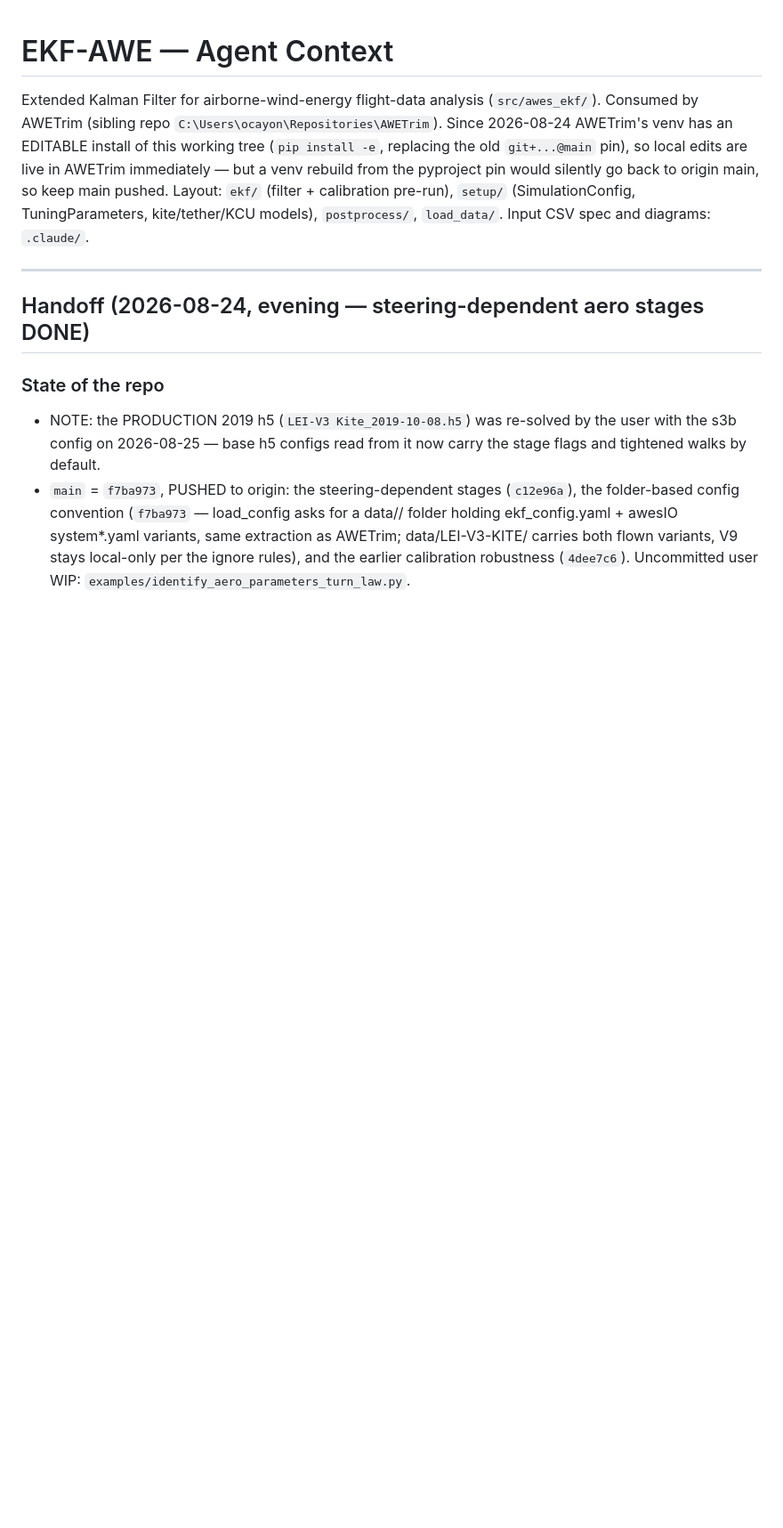
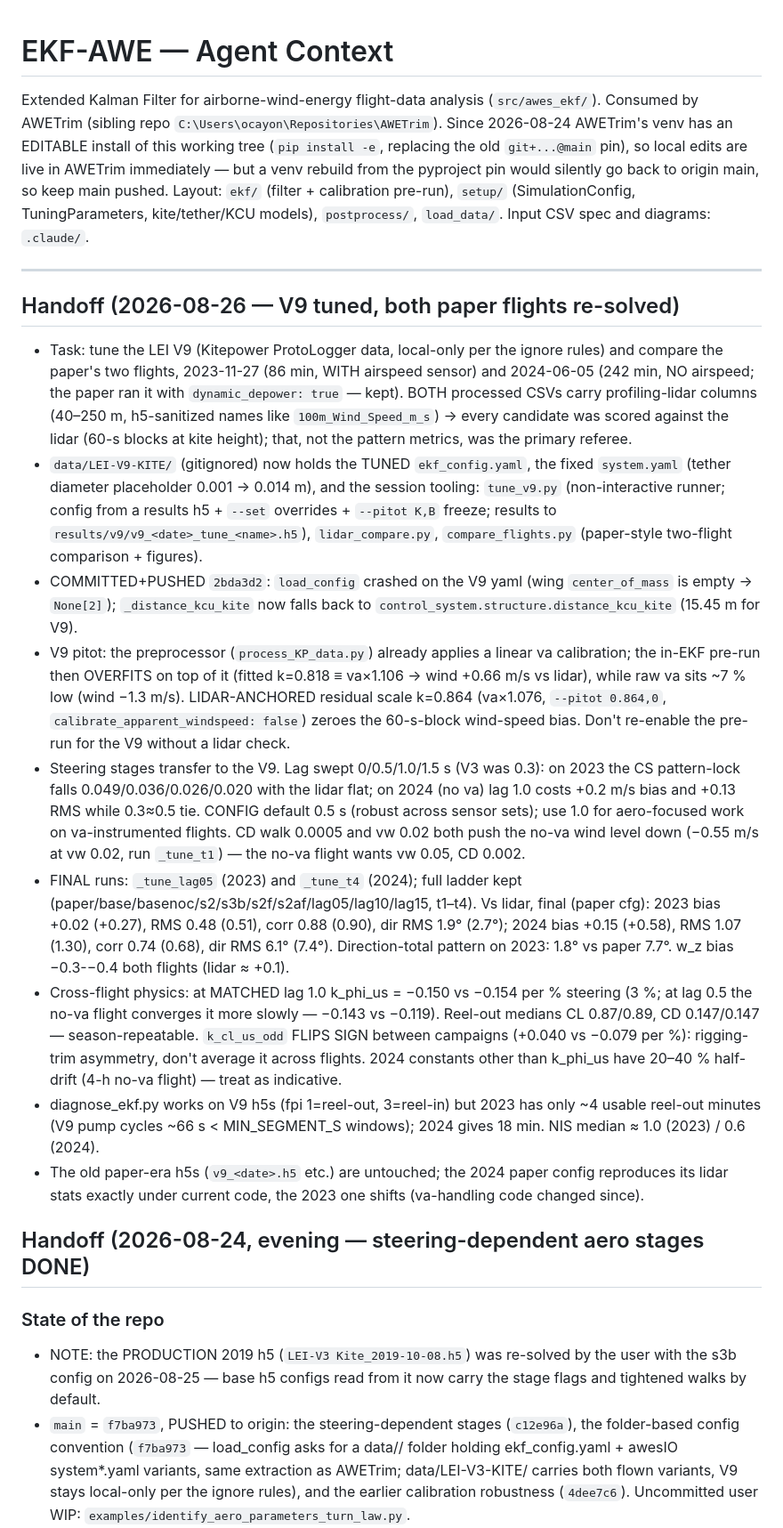
Before and after one commit to ocayon/EKF-AWE, a Markdown page: CLAUDE.md, the part around the change. Shown at 89% size. GitHub-like rendering; blank space fills up the shorter version.

Commit message:
docs: V9 tuning handoff — both paper flights re-solved against the lidar
Co-Authored-By: Claude Fable 5 <noreply@anthropic.com>

```diff
--- a/CLAUDE.md
+++ b/CLAUDE.md
@@ -12,6 +12,59 @@ TuningParameters, kite/tether/KCU models), `postprocess/`, `load_data/`.
 Input CSV spec and diagrams: `.claude/`.
 
 ---
+
+## Handoff (2026-08-26 — V9 tuned, both paper flights re-solved)
+
+- Task: tune the LEI V9 (Kitepower ProtoLogger data, local-only per the
+  ignore rules) and compare the paper's two flights, 2023-11-27 (86 min,
+  WITH airspeed sensor) and 2024-06-05 (242 min, NO airspeed; the paper ran
+  it with `dynamic_depower: true` — kept). BOTH processed CSVs carry
+  profiling-lidar columns (40–250 m, h5-sanitized names like
+  `100m_Wind_Speed_m_s`) → every candidate was scored against the lidar
+  (60-s blocks at kite height); that, not the pattern metrics, was the
+  primary referee.
+- `data/LEI-V9-KITE/` (gitignored) now holds the TUNED `ekf_config.yaml`,
+  the fixed `system.yaml` (tether diameter placeholder 0.001 → 0.014 m),
+  and the session tooling: `tune_v9.py` (non-interactive runner; config
+  from a results h5 + `--set` overrides + `--pitot K,B` freeze; results to
+  `results/v9/v9_<date>_tune_<name>.h5`), `lidar_compare.py`,
+  `compare_flights.py` (paper-style two-flight comparison + figures).
+- COMMITTED+PUSHED `2bda3d2`: `load_config` crashed on the V9 yaml (wing
+  `center_of_mass` is empty → `None[2]`); `_distance_kcu_kite` now falls
+  back to `control_system.structure.distance_kcu_kite` (15.45 m for V9).
+- V9 pitot: the preprocessor (`process_KP_data.py`) already applies a
+  linear va calibration; the in-EKF pre-run then OVERFITS on top of it
+  (fitted k=0.818 ≡ va×1.106 → wind +0.66 m/s vs lidar), while raw va sits
+  ~7 % low (wind −1.3 m/s). LIDAR-ANCHORED residual scale k=0.864
+  (va×1.076, `--pitot 0.864,0`, `calibrate_apparent_windspeed: false`)
+  zeroes the 60-s-block wind-speed bias. Don't re-enable the pre-run for
+  the V9 without a lidar check.
+- Steering stages transfer to the V9. Lag swept 0/0.5/1.0/1.5 s (V3 was
+  0.3): on 2023 the CS pattern-lock falls 0.049/0.036/0.026/0.020 with the
+  lidar flat; on 2024 (no va) lag 1.0 costs +0.2 m/s bias and +0.13 RMS
+  while 0.3≈0.5 tie. CONFIG default 0.5 s (robust across sensor sets); use
+  1.0 for aero-focused work on va-instrumented flights. CD walk 0.0005 and
+  vw 0.02 both push the no-va wind level down (−0.55 m/s at vw 0.02, run
+  `_tune_t1`) — the no-va flight wants vw 0.05, CD 0.002.
+- FINAL runs: `_tune_lag05` (2023) and `_tune_t4` (2024); full ladder kept
+  (paper/base/basenoc/s2/s3b/s2f/s2af/lag05/lag10/lag15, t1–t4). Vs lidar,
+  final (paper cfg): 2023 bias +0.02 (+0.27), RMS 0.48 (0.51), corr 0.88
+  (0.90), dir RMS 1.9° (2.7°); 2024 bias +0.15 (+0.58), RMS 1.07 (1.30),
+  corr 0.74 (0.68), dir RMS 6.1° (7.4°). Direction-total pattern on 2023:
+  1.8° vs paper 7.7°. w_z bias −0.3-−0.4 both flights (lidar ≈ +0.1).
+- Cross-flight physics: at MATCHED lag 1.0 k_phi_us = −0.150 vs −0.154 per
+  % steering (3 %; at lag 0.5 the no-va flight converges it more slowly —
+  −0.143 vs −0.119). Reel-out medians CL 0.87/0.89, CD 0.147/0.147 —
+  season-repeatable. `k_cl_us_odd` FLIPS SIGN between campaigns (+0.040 vs
+  −0.079 per %): rigging-trim asymmetry, don't average it across flights.
+  2024 constants other than k_phi_us have 20–40 % half-drift (4-h no-va
+  flight) — treat as indicative.
+- diagnose_ekf.py works on V9 h5s (fpi 1=reel-out, 3=reel-in) but 2023 has
+  only ~4 usable reel-out minutes (V9 pump cycles ~66 s < MIN_SEGMENT_S
+  windows); 2024 gives 18 min. NIS median ≈ 1.0 (2023) / 0.6 (2024).
+- The old paper-era h5s (`v9_<date>.h5` etc.) are untouched; the 2024
+  paper config reproduces its lidar stats exactly under current code, the
+  2023 one shifts (va-handling code changed since).
 
 ## Handoff (2026-08-24, evening — steering-dependent aero stages DONE)
 
```
